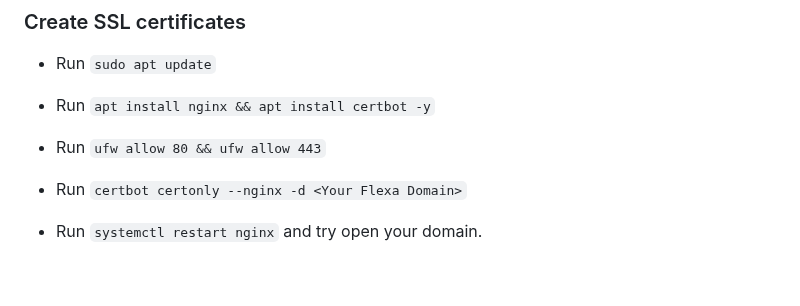
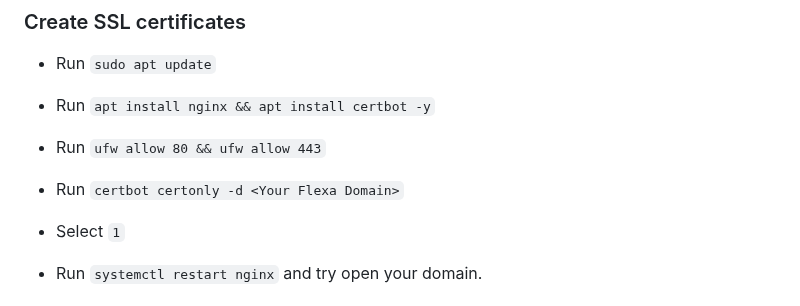
Before and after one commit to Pterify/FlexaCP, a Markdown page: README.md, the part around the change. Drawn GitHub-style; blank space fills up the shorter version.

```diff
--- a/README.md
+++ b/README.md
@@ -80,7 +80,8 @@ server {
  - Run `sudo apt update`
  - Run `apt install nginx && apt install certbot -y`
  - Run `ufw allow 80 && ufw allow 443`
- - Run `certbot certonly --nginx -d <Your Flexa Domain>`
+ - Run `certbot certonly -d <Your Flexa Domain>`
+ - Select `1`
 
 
  - Run `systemctl restart nginx` and try open your domain.
```
